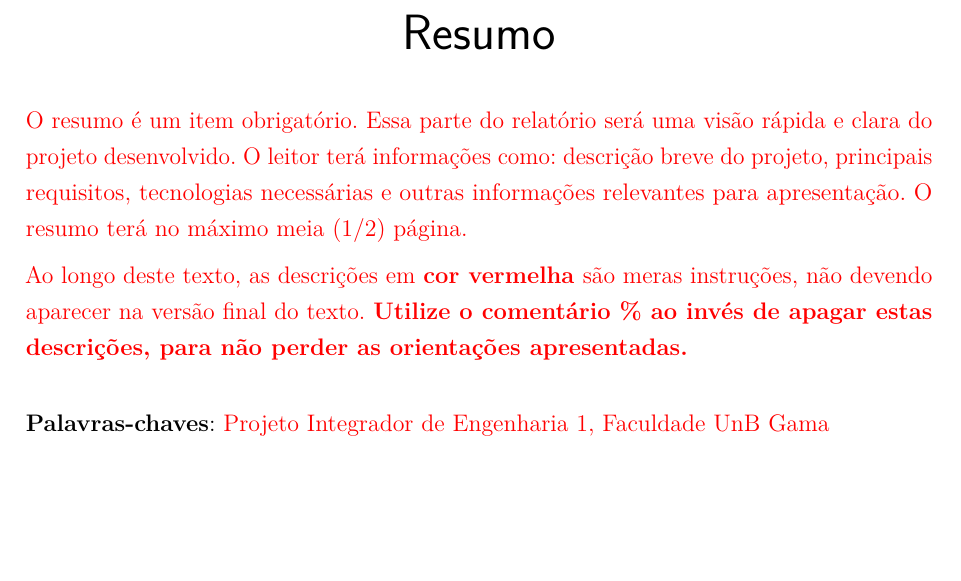
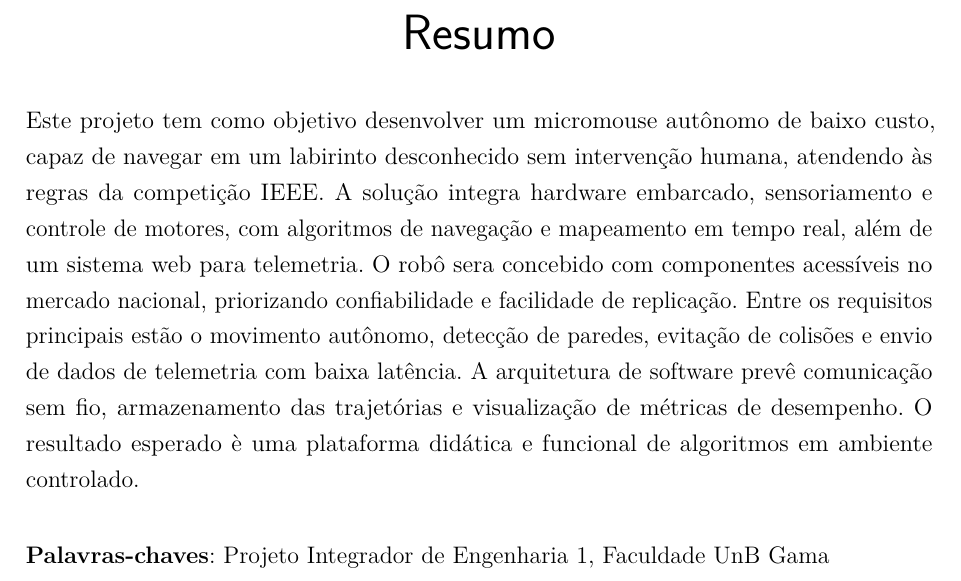
Before and after one commit to fcte-pi1/2026_1_PI1_Grupo02_Juliana, a LaTeX thesis (docs/relatorio/relatorio.tex, which reads docs/relatorio/editaveis/02_resumo.tex): part of page 4 of 45, cut so that both start at the same text, the shorter picture padded with empty space. Compiled offline with pdfLaTeX.

Commit message:
feat: adicionando o resumo no latex #11
Co-Authored-By: Cairo Florenço <130382643+CA1RO@users.noreply.github.com>

```diff
--- a/docs/relatorio/editaveis/02_resumo.tex
+++ b/docs/relatorio/editaveis/02_resumo.tex
@@ -1,11 +1,9 @@
 \begin{resumo}
-\textcolor{red}{O resumo é um item obrigatório. Essa parte do relatório será uma visão rápida e clara do projeto desenvolvido. O leitor terá informações como: descrição breve do projeto, principais requisitos, tecnologias necessárias e outras informações relevantes para apresentação. O resumo terá no máximo meia (1/2) página.}
-
-\textcolor{red}{Ao longo deste texto, as descrições em \textbf{cor vermelha} são meras instruções, não devendo aparecer na versão final do texto. \textbf{Utilize o comentário \% ao invés de apagar estas descrições, para não perder as orientações apresentadas.}}
+Este projeto tem como objetivo desenvolver um micromouse aut\^onomo de baixo custo, capaz de navegar em um labirinto desconhecido sem interven\c{c}\~ao humana, atendendo \`as regras da competi\c{c}\~ao IEEE. A solu\c{c}\~ao integra hardware embarcado, sensoriamento e controle de motores, com algoritmos de navega\c{c}\~ao e mapeamento em tempo real, al\'em de um sistema web para telemetria. O rob\^o sera concebido com componentes acess\'iveis no mercado nacional, priorizando confiabilidade e facilidade de replica\c{c}\~ao. Entre os requisitos principais est\~ao o movimento aut\^onomo, detec\c{c}\~ao de paredes, evita\c{c}\~ao de colis\~oes e envio de dados de telemetria com baixa lat\^encia. A arquitetura de software prev\^e comunica\c{c}\~ao sem fio, armazenamento das trajet\'orias e visualiza\c{c}\~ao de m\'etricas de desempenho. O resultado esperado \`e uma plataforma did\'atica e funcional de algoritmos em ambiente controlado.
 
 \vspace{\onelineskip}
 \noindent
-\textbf{Palavras-chaves}: \textcolor{red}{ \imprimirpalavrachaveum, \imprimirpalavrachavedois}
+\textbf{Palavras-chaves}: \imprimirpalavrachaveum, \imprimirpalavrachavedois
 \end{resumo}
 
 % \begin{resumo}
```
